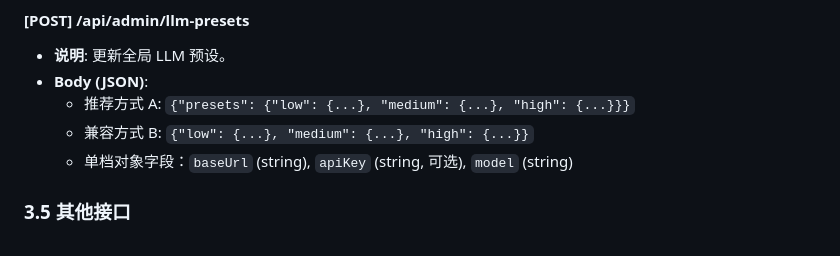
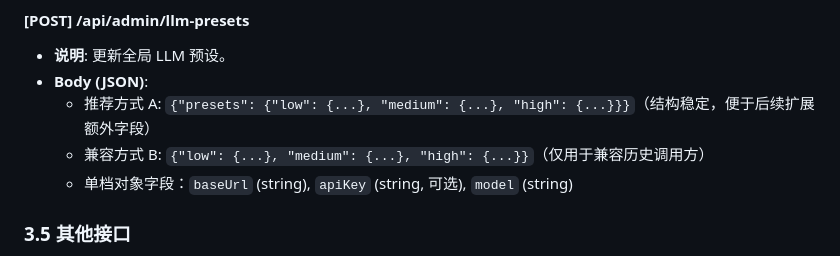
Before and after one commit to FuLuTang/AI-Store-Analysis-System, a Markdown page: docs/API接口设计方案.md, the part around one of its changes. GitHub-like rendering.

Commit message:
docs: clarify admin payload recommendation rationale
Agent-Logs-Url: https://github.com/FuLuTang/AI-Store-Analysis-System/sessions/de621852-50ce-4089-af74-828ca2c83583

Co-authored-by: FuLuTang <75158181+FuLuTang@users.noreply.github.com>

```diff
--- a/docs/API接口设计方案.md
+++ b/docs/API接口设计方案.md
@@ -113,8 +113,8 @@ sequenceDiagram
 #### [POST] /api/admin/llm-presets
 - **说明**: 更新全局 LLM 预设。
 - **Body (JSON)**:
-  - 推荐方式 A: `{"presets": {"low": {...}, "medium": {...}, "high": {...}}}`
-  - 兼容方式 B: `{"low": {...}, "medium": {...}, "high": {...}}`
+  - 推荐方式 A: `{"presets": {"low": {...}, "medium": {...}, "high": {...}}}`（结构稳定，便于后续扩展额外字段）
+  - 兼容方式 B: `{"low": {...}, "medium": {...}, "high": {...}}`（仅用于兼容历史调用方）
   - 单档对象字段：`baseUrl` (string), `apiKey` (string, 可选), `model` (string)
 
 ### 3.5 其他接口
```
Also changed, not shown: other parts of docs/API接口设计方案.md (+1 -1 lines).
